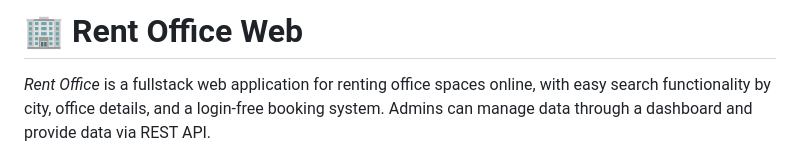
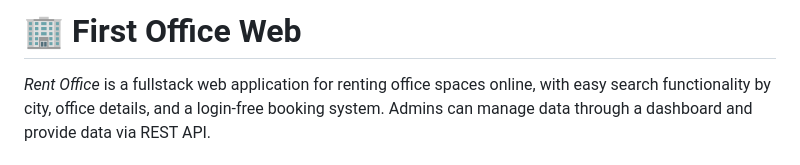
Before and after one commit to IMadeAgus/FirstOffice, a Markdown page: README.md, the part around the change. Rendered like a GitHub page.

```diff
--- a/README.md
+++ b/README.md
@@ -1,4 +1,4 @@
-# 🏢 Rent Office Web
+# 🏢 First Office Web
 
 *Rent Office* is a fullstack web application for renting office spaces online, with easy search functionality by city, office details, and a login-free booking system. Admins can manage data through a dashboard and provide data via REST API.
 
```
